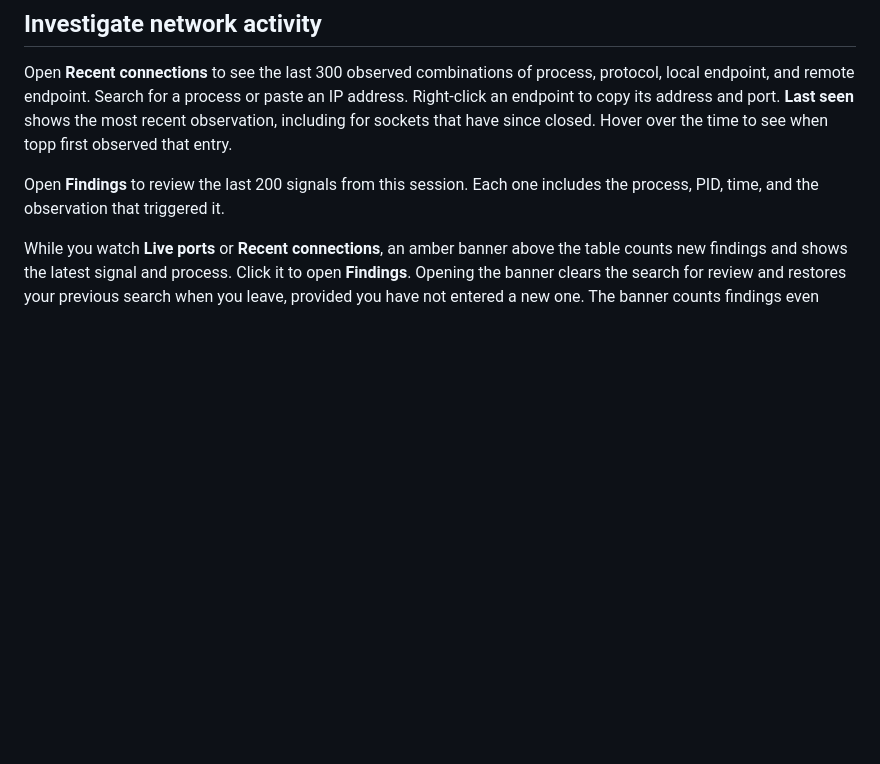
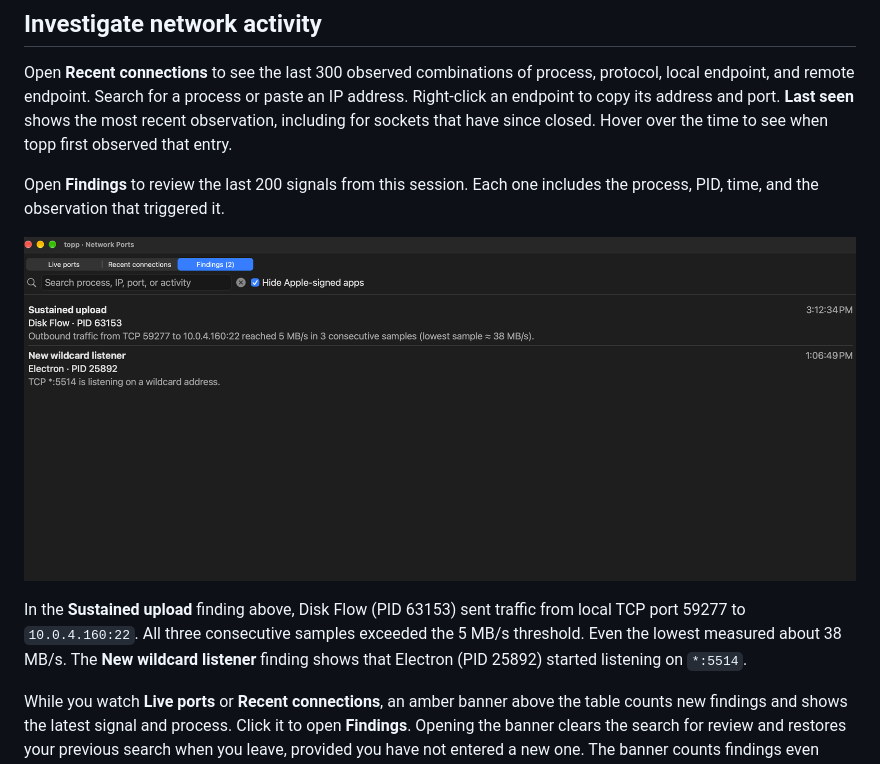
Before and after one commit to 4rji/topp, a Markdown page: README.md, the part around the change. GitHub-like rendering; pictures changed too: findings.png (added); blank space fills up the shorter version.

```diff
--- a/README.md
+++ b/README.md
@@ -73,6 +73,10 @@ Open **Recent connections** to see the last 300 observed combinations of process
 
 Open **Findings** to review the last 200 signals from this session. Each one includes the process, PID, time, and the observation that triggered it.
 
+![Findings tab showing a sustained upload by Disk Flow and a new wildcard listener opened by Electron](findings.png)
+
+In the **Sustained upload** finding above, Disk Flow (PID 63153) sent traffic from local TCP port 59277 to `10.0.4.160:22`. All three consecutive samples exceeded the 5 MB/s threshold. Even the lowest measured about 38 MB/s. The **New wildcard listener** finding shows that Electron (PID 25892) started listening on `*:5514`.
+
 While you watch **Live ports** or **Recent connections**, an amber banner above the table counts new findings and shows the latest signal and process. Click it to open **Findings**. Opening the banner clears the search for review and restores your previous search when you leave, provided you have not entered a new one. The banner counts findings even during a port search and respects **Hide Apple-signed apps**. Reviewing the list in the active window clears the count for matching findings. The events remain in the history and log.
 
 Right-click a finding to reveal its recorded executable in Finder, copy its path or PID, copy the finding with its timestamp and evidence, or search recent connections for the process name. **Terminate Process…** asks for confirmation when the original process is still running under your account and topp can verify its identity.
```
